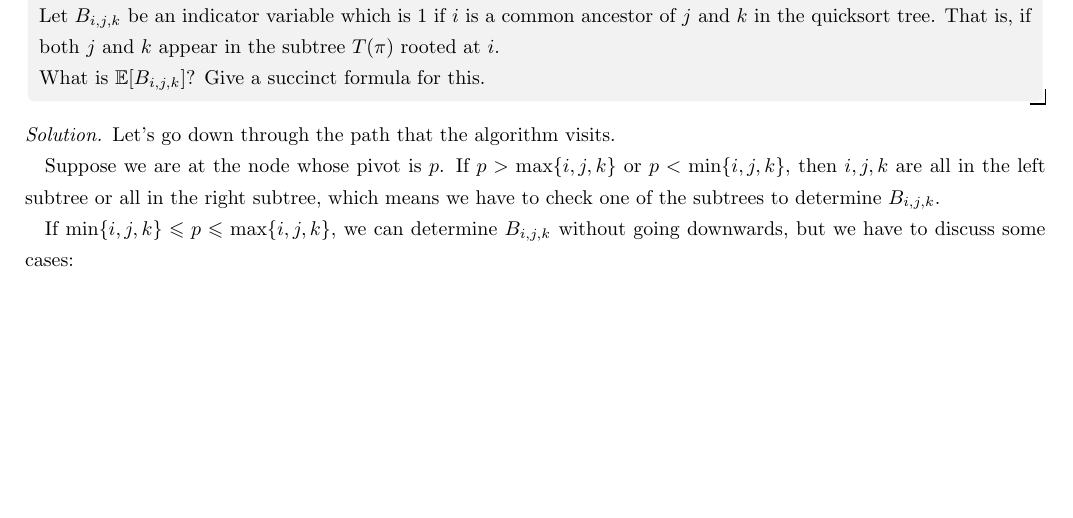
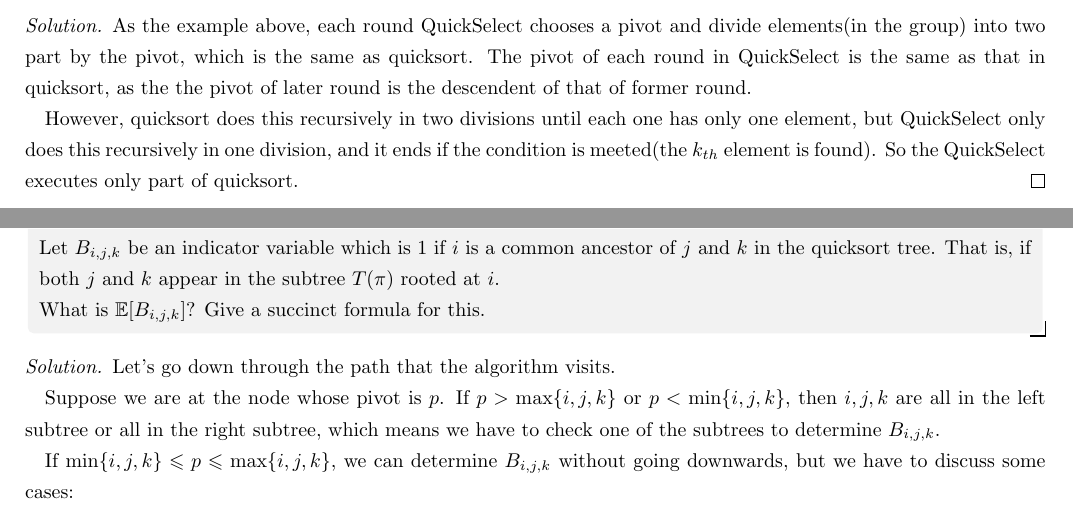
Before and after one commit to oscardhc/NotStrongEnough, a LaTeX document (week3/week3.tex): part of page 6 of 8 before the commit and two parts of pages 5 and 6 of 8 after it, the two joined at a grey line, cut at the place of the change, the shorter picture padded with empty space. Compiled offline with pdfLaTeX.

Commit message:
week3 t4 more

```diff
--- a/week3/week3.tex
+++ b/week3/week3.tex
@@ -154,7 +154,13 @@ We also offer a pseudocode of this algorithm.
     \includegraphics[width=0.6\textwidth]{qselect.pdf}
     \caption{quickselect for the $5^\text{th}$ largest element in $[2,3,6,1,7,5,8,4]$ with gray nodes visited}
 \end{figure}
+\begin{proof}[Solution]
+    As the example above, each round QuickSelect chooses a pivot and divide elements(in the group) into two part by the pivot, which is the same as quicksort.
+    The pivot of each round in QuickSelect is the same as that in quicksort, as the the pivot of later round is the descendent of that of former round.
 
+    However, quicksort does this recursively in two divisions until each one has only one element, but QuickSelect only does this recursively in one division, and it ends if the condition is meeted(the $k_{th}$ element is found).
+    So the QuickSelect executes only part of quicksort.
+\end{proof}
 \newpage
 \begin{thm}{}{}
     Let $B_{i,j,k}$ be an indicator variable which is 1 if $i$ is a common ancestor of  $j$ and $k$ in the quicksort tree. That is, if both $j$ and $k$ appear in the subtree $T(\pi)$ rooted at $i$.
```
Also changed, not shown: week3/week3.pdf.
